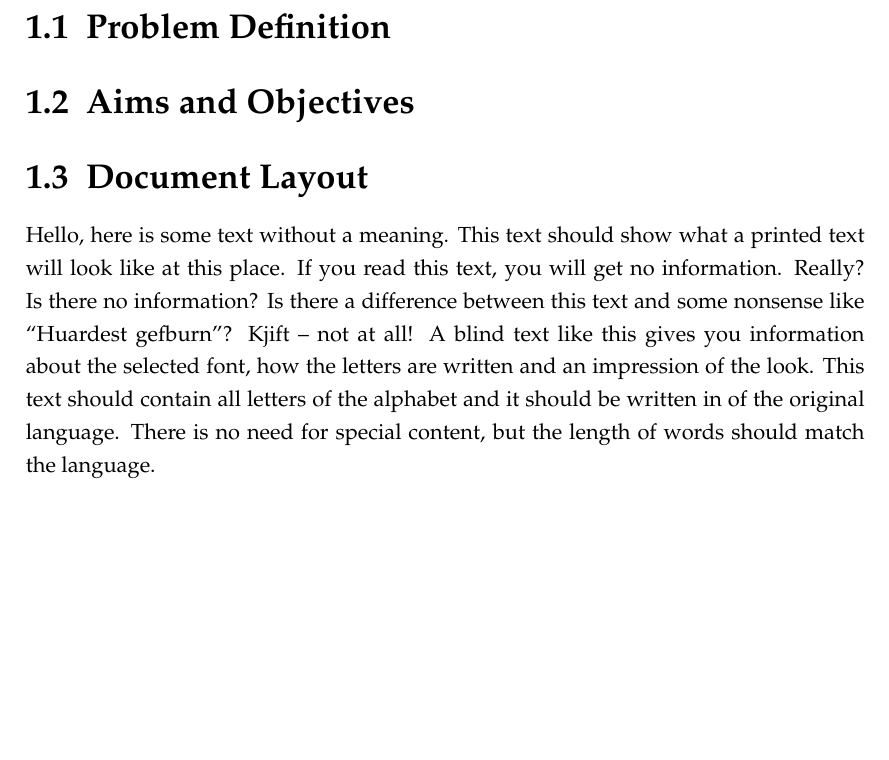
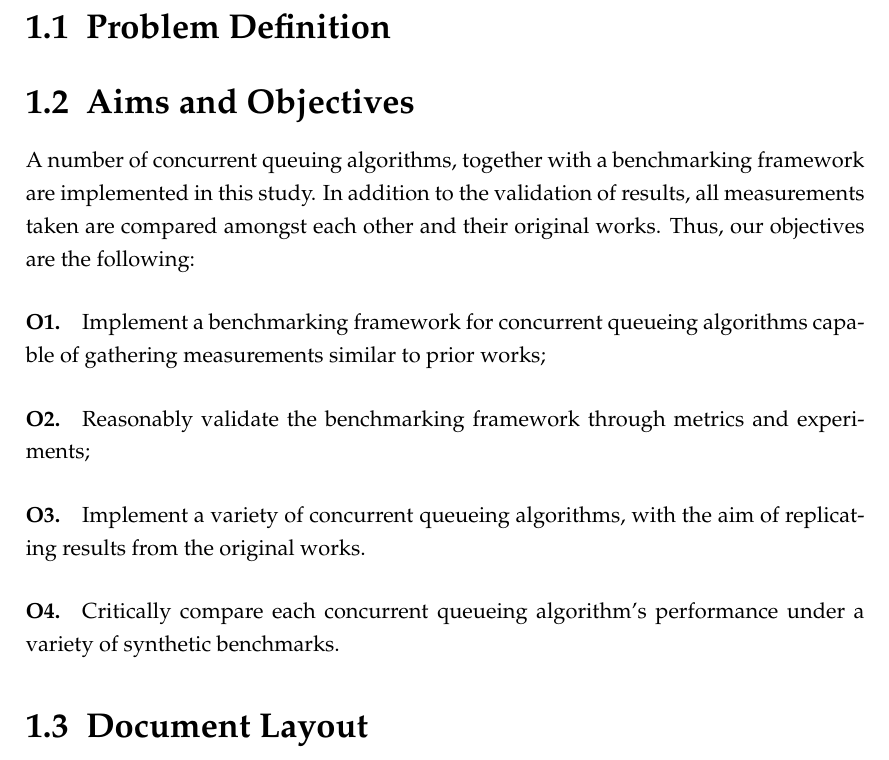
Before and after one commit to lucamuscat/dissertation, a LaTeX thesis (write_up/thesis/dissertation_main_fict.tex, which reads write_up/thesis/chap1/introduction_main.tex): part of page 9 of 24, cut so that both start at the same text, the shorter picture padded with empty space. Compiled offline with pdfLaTeX.

Commit message:
Add research objectives to introduction

```diff
--- a/write_up/thesis/chap1/introduction_main.tex
+++ b/write_up/thesis/chap1/introduction_main.tex
@@ -1,6 +1,21 @@
 \chapter{Introduction}
 \section{Problem Definition}
 \section{Aims and Objectives}
+
+A number of concurrent queuing algorithms, together with a benchmarking
+framework are implemented in this study. In addition to the validation of results, all
+measurements taken are compared amongst each other and their original works.
+Thus, our objectives are the following:
+
+\paragraph{\textbf{O1.}} Implement a benchmarking framework for concurrent queueing
+algorithms capable of gathering measurements similar to prior works;\label{ro:benchmarking_framework}
+
+\paragraph{\textbf{O2.}} Reasonably validate the benchmarking framework through
+metrics and experiments;\label{ro:validate_benchmarks}
+
+\paragraph{\textbf{O3.}} Implement a variety of concurrent queueing algorithms, with the aim
+of replicating results from the original works.\label{ro:implement_queues}
+
+\paragraph{\textbf{O4.}} Critically compare each concurrent queueing algorithm's performance
+under a variety of synthetic benchmarks.\label{ro:compare_results}
 \section{Document Layout}
-
-\blindtext
```
Also changed, not shown: write_up/thesis/chap1/introduction_biblio.bib (+0 -10 lines).
